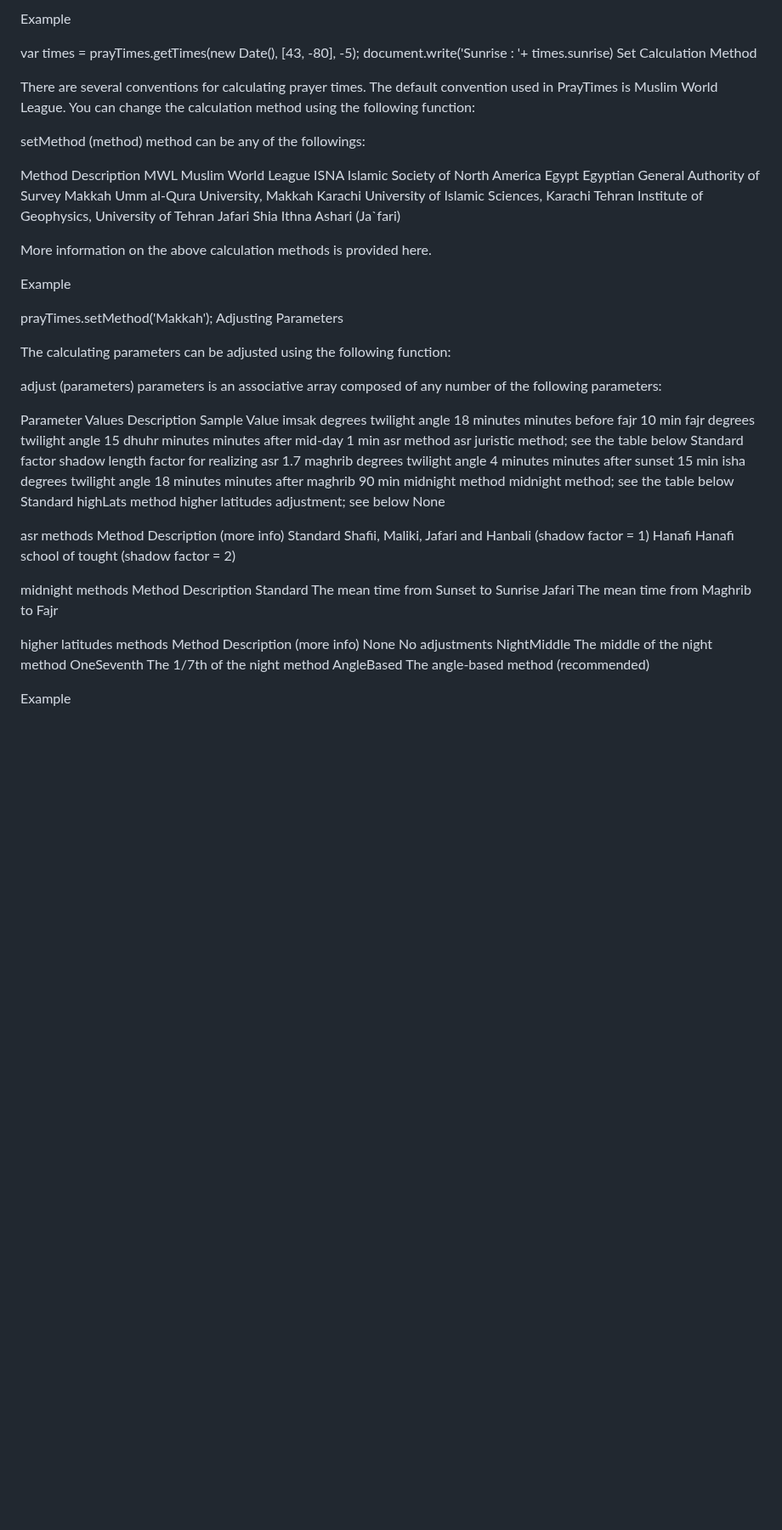
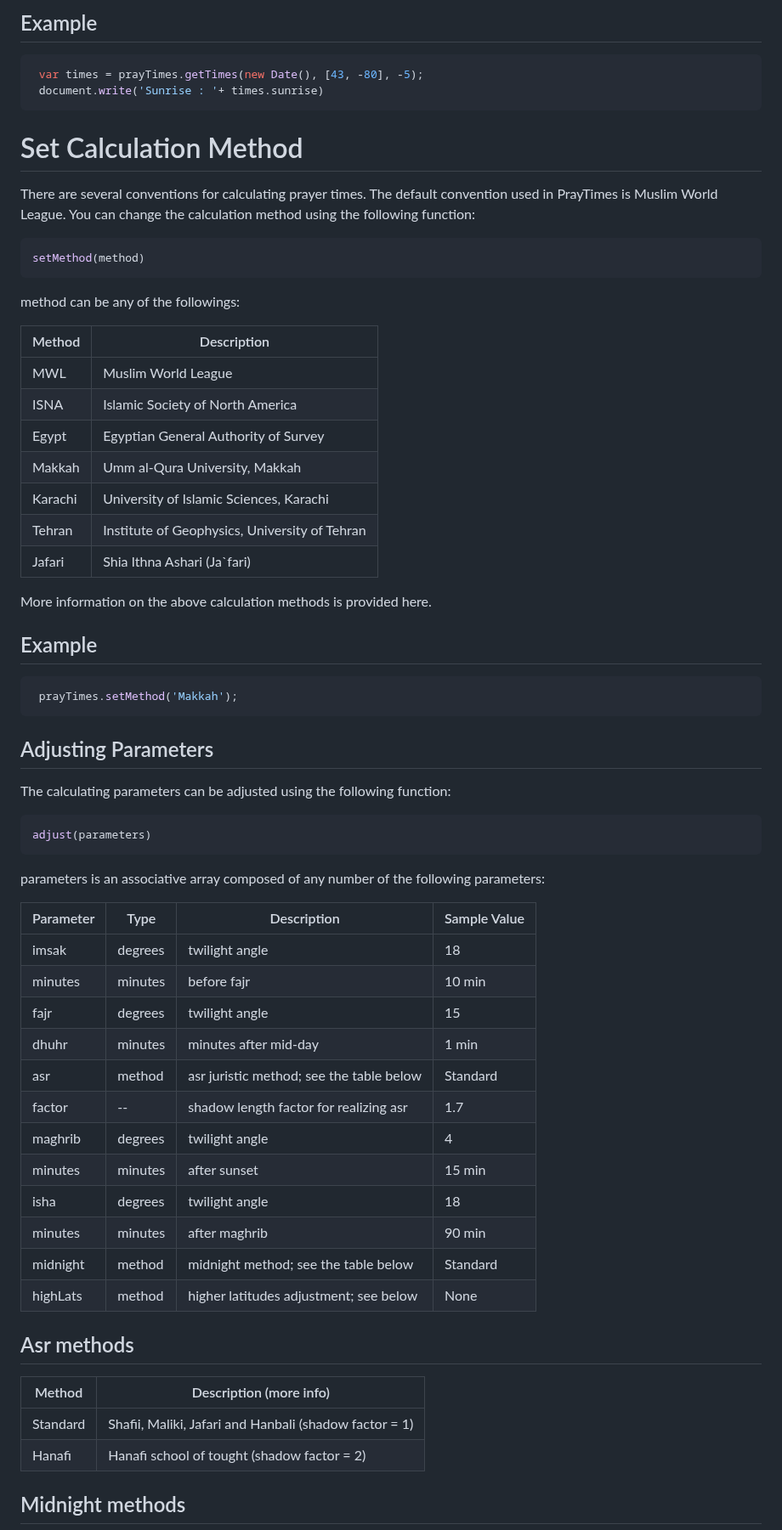
Before and after one commit to abodehq/Pray-Times, a Markdown page: README.md, the part around one of its changes. Shown at 85% size. Drawn GitHub-style; blank space fills up the shorter version.

Commit message:
feat: improved formatting of the README file

````diff
--- a/README.md
+++ b/README.md
@@ -49,67 +68,71 @@ getTimes return an associative array containing 9 prayer times (see here for the
 
-Example
-
+## Example
+```js
  var times = prayTimes.getTimes(new Date(), [43, -80], -5);
  document.write('Sunrise : '+ times.sunrise)
-Set Calculation Method
+```
+
+# Set Calculation Method
 
 There are several conventions for calculating prayer times. The default convention used in PrayTimes is Muslim World League. You can change the calculation method using the following function:
 
-setMethod (method)
+```js
+setMethod(method)
+```
+
 method can be any of the followings:
 
-Method	Description
-MWL	 Muslim World League
-ISNA	 Islamic Society of North America
-Egypt	 Egyptian General Authority of Survey
-Makkah	 Umm al-Qura University, Makkah
-Karachi	 University of Islamic Sciences, Karachi
-Tehran	 Institute of Geophysics, University of Tehran
-Jafari	 Shia Ithna Ashari (Ja`fari)
+| Method  | Description                                   |
+| ------- | --------------------------------------------- |
+| MWL     | Muslim World League                           |
+| ISNA    | Islamic Society of North America              |
+| Egypt   | Egyptian General Authority of Survey          |
+| Makkah  | Umm al-Qura University, Makkah                |
+| Karachi | University of Islamic Sciences, Karachi       |
+| Tehran  | Institute of Geophysics, University of Tehran |
+| Jafari  | Shia Ithna Ashari (Ja`fari)                   |
 
 More information on the above calculation methods is provided here.
 
 
-Example
+## Example
 
+```js
  prayTimes.setMethod('Makkah');
-Adjusting Parameters
+```
+
+## Adjusting Parameters
 
 The calculating parameters can be adjusted using the following function:
 
-adjust (parameters)
+```js
+adjust(parameters)
+```
+
 parameters is an associative array composed of any number of the following parameters:
 
-Parameter	Values	Description	Sample Value
-imsak	 degrees  	 twilight angle	 18
-minutes	 minutes before fajr	 10 min
-fajr	 degrees	 twilight angle	 15
-dhuhr	 minutes	 minutes after mid-day	 1 min
-asr	 method	 asr juristic method; see the table below	 Standard
-factor	 shadow length factor for realizing asr	 1.7
-maghrib	 degrees	 twilight angle	 4
-minutes	 minutes after sunset	 15 min
-isha	 degrees	 twilight angle	 18
-minutes	 minutes after maghrib	 90 min
-midnight	 method	 midnight method; see the table below	 Standard
-highLats	 method	higher latitudes adjustment; see below	 None
+| Parameter | Type    | Description                              | Sample Value |
+| --------- | ------- | ---------------------------------------- | ------------ |
+| imsak     | degrees | twilight angle                           | 18           |
+| minutes   | minutes | before fajr                              | 10 min       |
+| fajr      | degrees | twilight angle                           | 15           |
+| dhuhr     | minutes | minutes after mid-day                    | 1 min        |
+| asr       | method  | asr juristic method; see the table below | Standard     |
+| factor    | --      | shadow length factor for realizing asr   | 1.7          |
+| maghrib   | degrees | twilight angle                           | 4            |
+| minutes   | minutes | after sunset                             | 15 min       |
+| isha      | degrees | twilight angle                           | 18           |
+| minutes   | minutes | after maghrib                            | 90 min       |
+| midnight  | method  | midnight method; see the table below     | Standard     |
+| highLats  | method  | higher latitudes adjustment; see below   | None         |
 
-asr methods
-Method	Description (more info)
-Standard	 Shafii, Maliki, Jafari and Hanbali (shadow factor = 1)
-Hanafi	 Hanafi school of tought (shadow factor = 2)
+## Asr methods
 
-midnight methods
-Method	Description
-Standard	 The mean time from Sunset to Sunrise
-Jafari	 The mean time from Maghrib to Fajr
+| Method   | Description (more info)                                |
+| -------- | ------------------------------------------------------ |
+| Standard | Shafii, Maliki, Jafari and Hanbali (shadow factor = 1) |
+| Hanafi   | Hanafi school of tought (shadow factor = 2)            |
 
-higher latitudes methods
-Method	Description (more info)
-None	 No adjustments
-NightMiddle	 The middle of the night method
-OneSeventh	 The 1/7th of the night method
-AngleBased	 The angle-based method (recommended)
 
-Example
+## Midnight methods
 
````
Also changed, not shown: other parts of README.md (+73 -32 lines).
